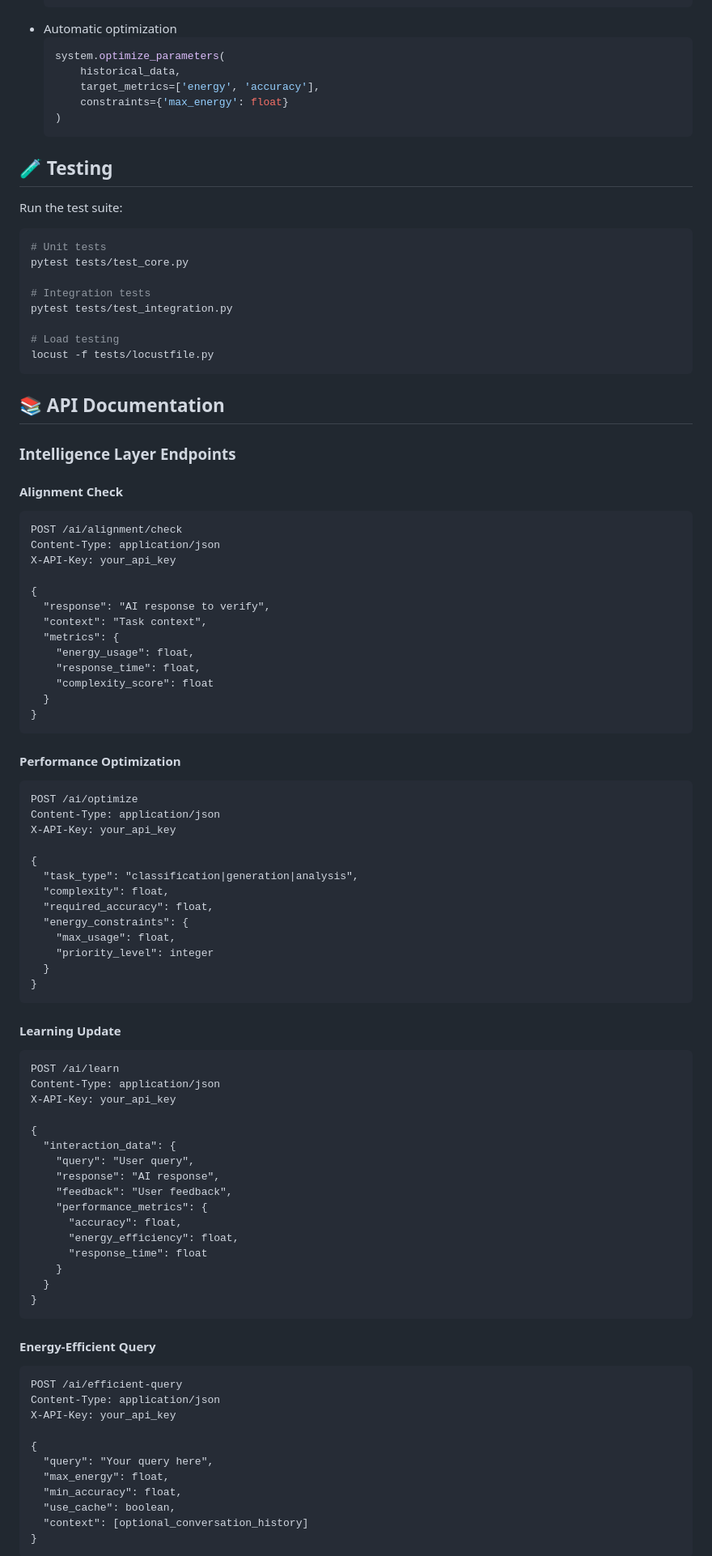
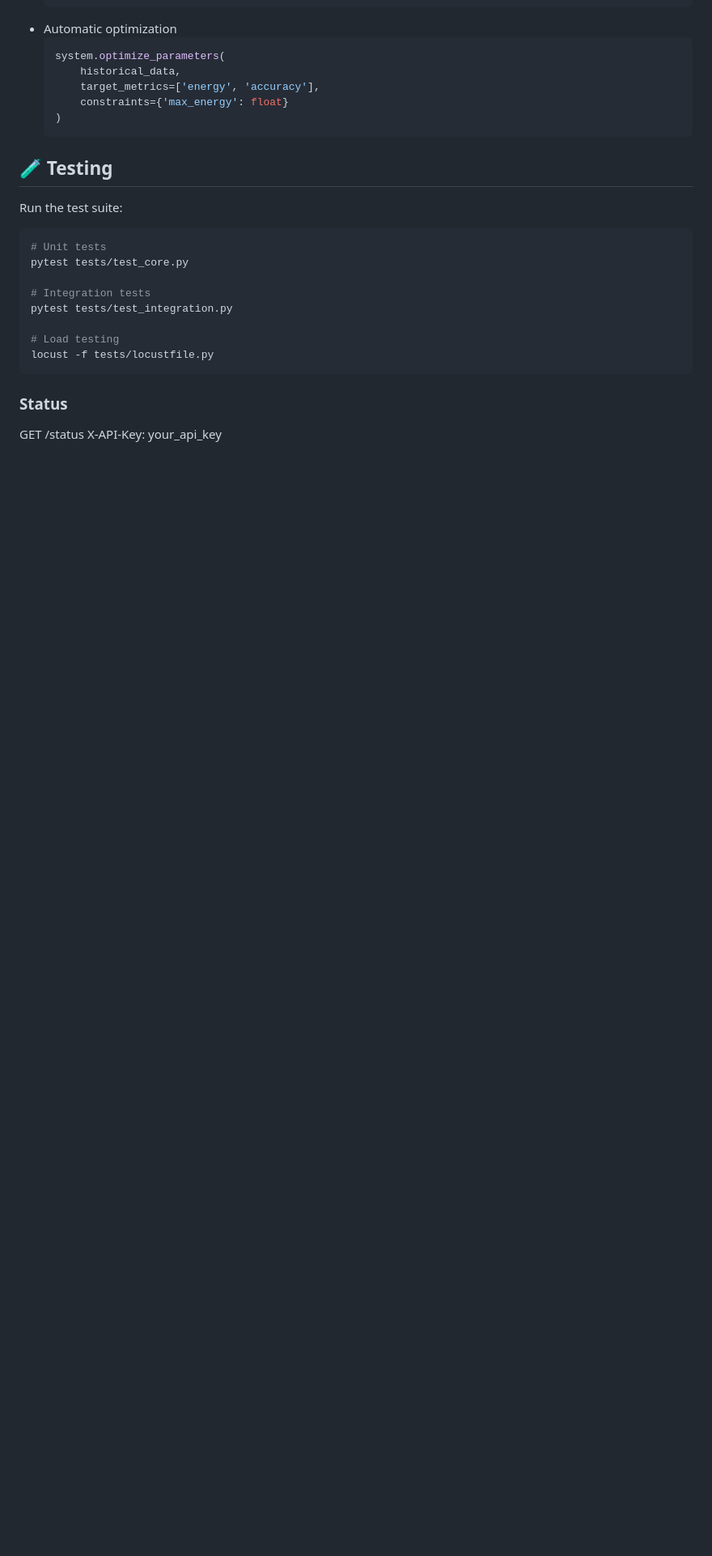
Before and after one commit to D0CT4/CyberSafe, a Markdown page: README.md, the part around the change printed below. Shown: that part at 81% size. GitHub-like rendering; blank space fills up the shorter version.

````diff
--- a/README.md
+++ b/README.md
@@ -298,76 +229,9 @@ pytest tests/test_integration.py
 locust -f tests/locustfile.py
 ```
 
-## 📚 API Documentation
 
-### Intelligence Layer Endpoints
-
-#### Alignment Check
-```http
-POST /ai/alignment/check
-Content-Type: application/json
+### Status
+GET /status
 X-API-Key: your_api_key
 
-{
-  "response": "AI response to verify",
-  "context": "Task context",
-  "metrics": {
-    "energy_usage": float,
-    "response_time": float,
-    "complexity_score": float
-  }
-}
-```
 
-#### Performance Optimization
-```http
-POST /ai/optimize
-Content-Type: application/json
-X-API-Key: your_api_key
-
-{
-  "task_type": "classification|generation|analysis",
-  "complexity": float,
-  "required_accuracy": float,
-  "energy_constraints": {
-    "max_usage": float,
-    "priority_level": integer
-  }
-}
-```
-
-#### Learning Update
-```http
-POST /ai/learn
-Content-Type: application/json
-X-API-Key: your_api_key
-
-{
-  "interaction_data": {
-    "query": "User query",
-    "response": "AI response",
-    "feedback": "User feedback",
-    "performance_metrics": {
-      "accuracy": float,
-      "energy_efficiency": float,
-      "response_time": float
-    }
-  }
-}
-```
-
-#### Energy-Efficient Query
-```http
-POST /ai/efficient-query
-Content-Type: application/json
-X-API-Key: your_api_key
-
-{
-  "query": "Your query here",
-  "max_energy": float,
-  "min_accuracy": float,
-  "use_cache": boolean,
-  "context": [optional_conversation_history]
-}
-```
-
````
Also changed, not shown: other parts of README.md (+31 -149 lines).
